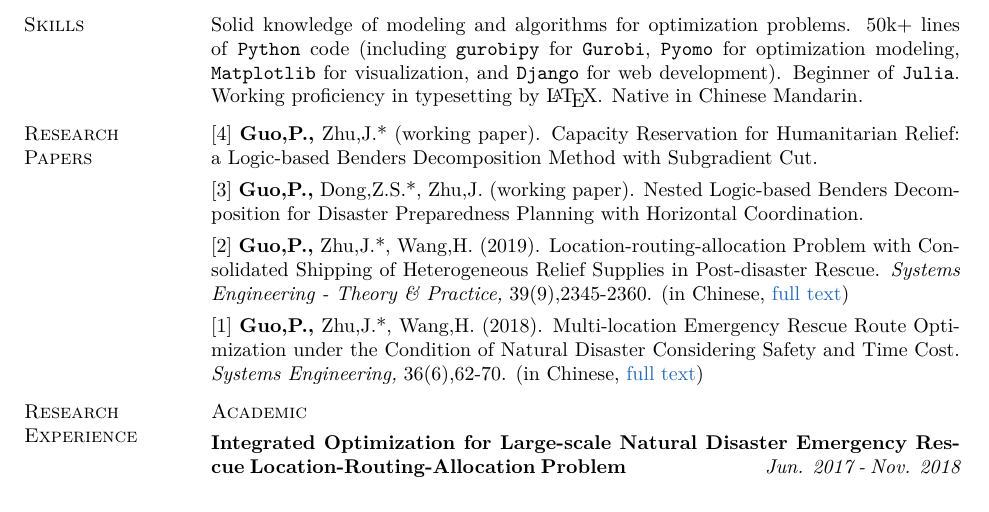
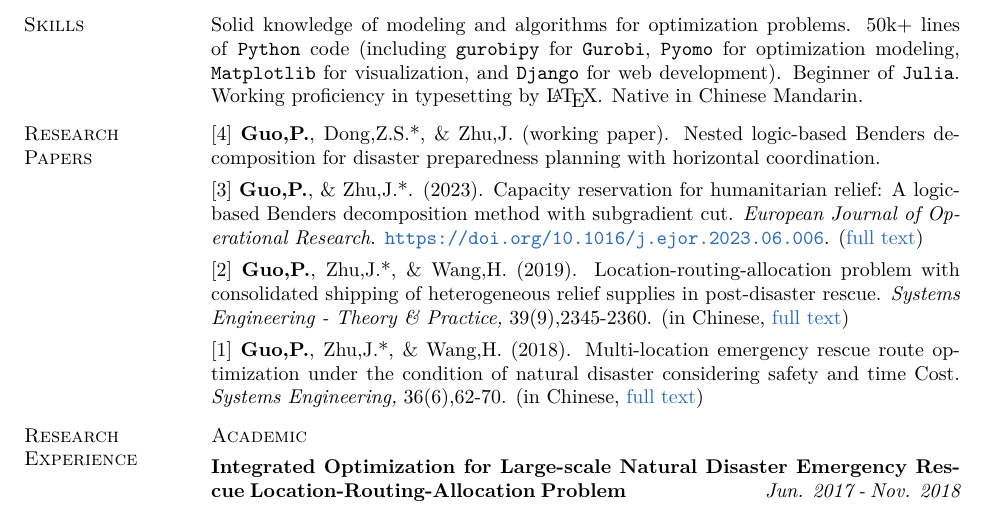
Before and after one commit to phguo/phguo.github.io, a LaTeX CV (Penghui_Guo_CV.tex): part of page 1 of 2, cut so that both start at the same text. Compiled offline with XeLaTeX; a missing font is replaced by an installed copy or a similar font.

Commit message:
add CapacityReservationHumanitarian2023

```diff
--- a/Penghui_Guo_CV.tex
+++ b/Penghui_Guo_CV.tex
@@ -128,16 +128,16 @@ Working proficiency in typesetting by \LaTeX. Native in Chinese Mandarin.
 \section{\sc Research \\Papers}
 
 
-[4] \textbf{Guo,P.,} Zhu,J.* (working paper). Capacity Reservation for Humanitarian Relief: a Logic-based Benders Decomposition Method with Subgradient Cut.
+[4] \textbf{Guo,P.}, Dong,Z.S.*, \& Zhu,J. (working paper). Nested logic-based Benders decomposition for disaster preparedness planning with horizontal coordination.
 \vspace{-.8em}
 
-[3] \textbf{Guo,P.,} Dong,Z.S.*, Zhu,J. (working paper). Nested Logic-based Benders Decomposition for Disaster Preparedness Planning with Horizontal Coordination.
+[3] \textbf{Guo,P.}, \& Zhu,J.*. (2023). Capacity reservation for humanitarian relief: A logic-based Benders decomposition method with subgradient cut. \textit{European Journal of Operational Research}. \url{https://doi.org/10.1016/j.ejor.2023.06.006}. (\href{https://guo.ph/publication/CapacityReservationHumanitarian2023.pdf}{full text})
 \vspace{-.8em}
 
-[2] \textbf{Guo,P.,} Zhu,J.*, Wang,H. (2019). Location-routing-allocation Problem with Consolidated Shipping of Heterogeneous Relief Supplies in Post-disaster Rescue. \textit{Systems Engineering - Theory \& Practice,} 39(9),2345-2360. (in Chinese, \href{https://docs.google.com/viewer?url=https://github.com/phguo/phguo.github.io/raw/master/full_text/zh-LocationRoutingAllocation.pdf}{full text})
+[2] \textbf{Guo,P.}, Zhu,J.*, \& Wang,H. (2019). Location-routing-allocation problem with consolidated shipping of heterogeneous relief supplies in post-disaster rescue. \textit{Systems Engineering - Theory \& Practice,} 39(9),2345-2360. (in Chinese, \href{https://guo.ph/publication/zh-LocationRoutingAllocation.pdf}{full text})
 \vspace{-.8em}
 
-[1] \textbf{Guo,P.,} Zhu,J.*, Wang,H. (2018). Multi-location Emergency Rescue Route Optimization under the Condition of Natural Disaster Considering Safety and Time Cost. \textit{Systems Engineering,} 36(6),62-70. (in Chinese, \href{https://docs.google.com/viewer?url=https://github.com/phguo/phguo.github.io/raw/master/full_text/zh-RiskTime.pdf}{full text})
+[1] \textbf{Guo,P.}, Zhu,J.*, \& Wang,H. (2018). Multi-location emergency rescue route optimization under the condition of natural disaster considering safety and time Cost. \textit{Systems Engineering,} 36(6),62-70. (in Chinese, \href{https://guo.ph/publication/zh-RiskTime.pdf}{full text})
 
 \vspace{-.8em}
 \section{\sc Research Experience}
```
Also changed, not shown: Penghui_Guo_CV.pdf, README.md, publication/CapacityReservationHumanitarian2023.pdf (added).
